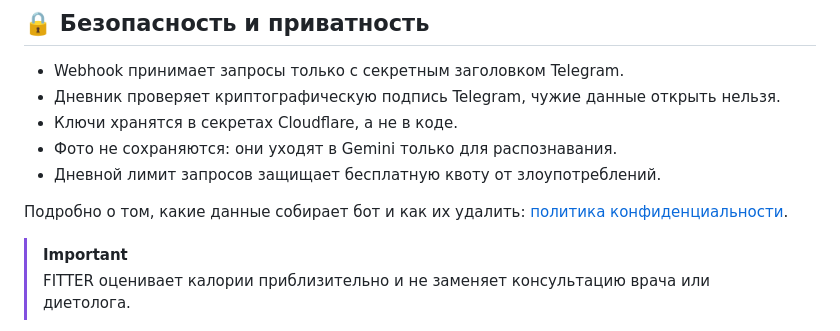
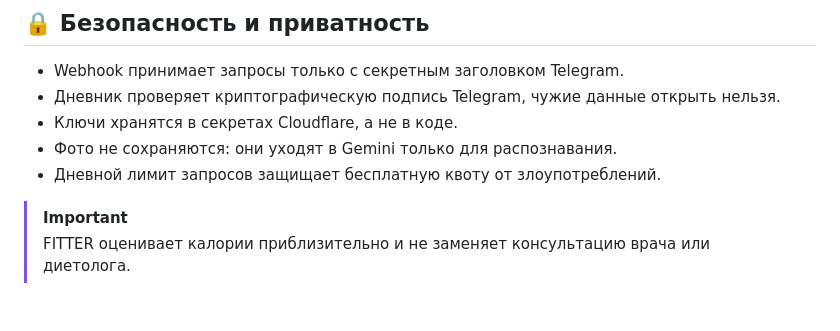
Before and after one commit to sailxx/FITTER-AI, a Markdown page: README.md, the part around the change. Drawn GitHub-style; blank space fills up the shorter version.

Commit message:
README: убрана ссылка на политику конфиденциальности

```diff
--- a/README.md
+++ b/README.md
@@ -247,8 +247,6 @@ npm test
 - Фото не сохраняются: они уходят в Gemini только для распознавания.
 - Дневной лимит запросов защищает бесплатную квоту от злоупотреблений.
 
-Подробно о том, какие данные собирает бот и как их удалить: [политика конфиденциальности](https://sailxx.github.io/FITTER-AI/privacy.html).
-
 > [!IMPORTANT]
 > FITTER оценивает калории приблизительно и не заменяет консультацию врача или диетолога.
 
```
